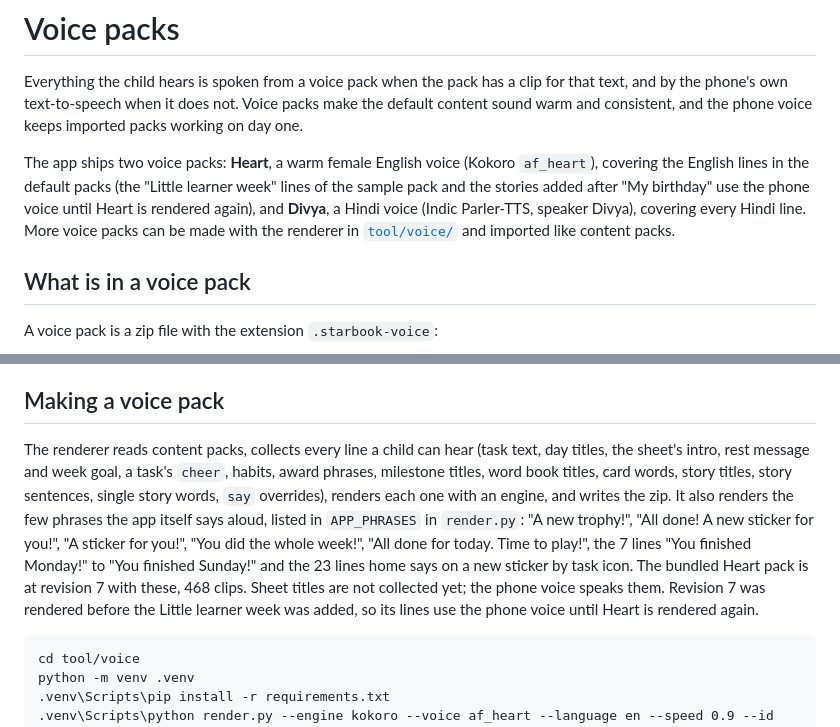
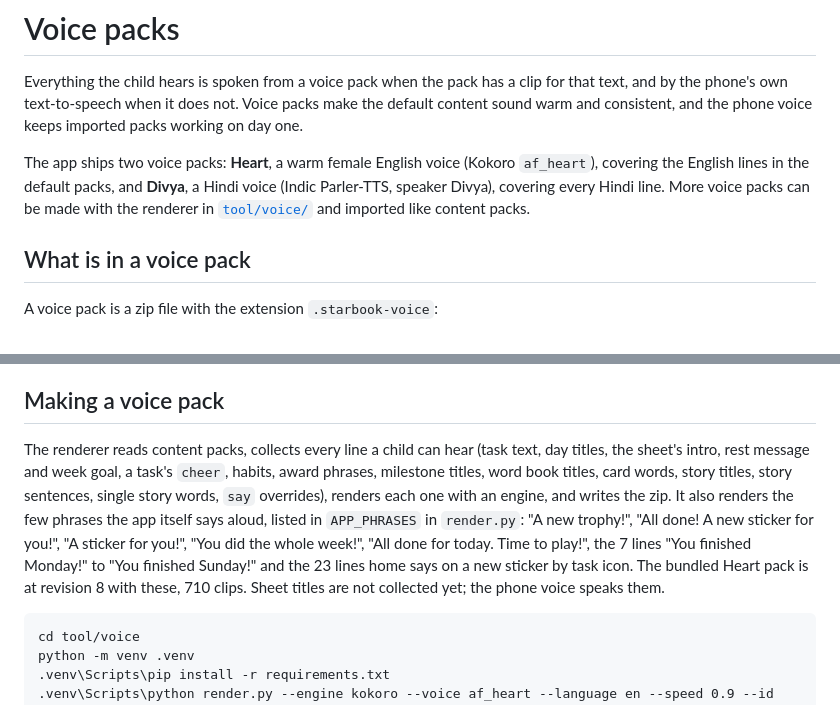
Before and after one commit to jinxk/starbook, a Markdown page: docs/voice-packs.md, 2 parts joined by grey strips. GitHub-like rendering.

Commit message:
docs: Heart revision 8 covers the new sheet and stories

````diff
--- a/docs/voice-packs.md
+++ b/docs/voice-packs.md
@@ -2,7 +2,7 @@
 
 Everything the child hears is spoken from a voice pack when the pack has a clip for that text, and by the phone's own text-to-speech when it does not. Voice packs make the default content sound warm and consistent, and the phone voice keeps imported packs working on day one.
 
-The app ships two voice packs: **Heart**, a warm female English voice (Kokoro `af_heart`), covering the English lines in the default packs (the "Little learner week" lines of the sample pack and the stories added after "My birthday" use the phone voice until Heart is rendered again), and **Divya**, a Hindi voice (Indic Parler-TTS, speaker Divya), covering every Hindi line. More voice packs can be made with the renderer in [`tool/voice/`](../tool/voice) and imported like content packs.
+The app ships two voice packs: **Heart**, a warm female English voice (Kokoro `af_heart`), covering the English lines in the default packs, and **Divya**, a Hindi voice (Indic Parler-TTS, speaker Divya), covering every Hindi line. More voice packs can be made with the renderer in [`tool/voice/`](../tool/voice) and imported like content packs.
 
 ## What is in a voice pack
 
@@ -58,7 +58,7 @@ The app trims the text and collapses runs of spaces to one before comparing. Cas
 
 ## Making a voice pack
 
-The renderer reads content packs, collects every line a child can hear (task text, day titles, the sheet's intro, rest message and week goal, a task's `cheer`, habits, award phrases, milestone titles, word book titles, card words, story titles, story sentences, single story words, `say` overrides), renders each one with an engine, and writes the zip. It also renders the few phrases the app itself says aloud, listed in `APP_PHRASES` in `render.py`: "A new trophy!", "All done! A new sticker for you!", "A sticker for you!", "You did the whole week!", "All done for today. Time to play!", the 7 lines "You finished Monday!" to "You finished Sunday!" and the 23 lines home says on a new sticker by task icon. The bundled Heart pack is at revision 7 with these, 468 clips. Sheet titles are not collected yet; the phone voice speaks them. Revision 7 was rendered before the Little learner week was added, so its lines use the phone voice until Heart is rendered again.
+The renderer reads content packs, collects every line a child can hear (task text, day titles, the sheet's intro, rest message and week goal, a task's `cheer`, habits, award phrases, milestone titles, word book titles, card words, story titles, story sentences, single story words, `say` overrides), renders each one with an engine, and writes the zip. It also renders the few phrases the app itself says aloud, listed in `APP_PHRASES` in `render.py`: "A new trophy!", "All done! A new sticker for you!", "A sticker for you!", "You did the whole week!", "All done for today. Time to play!", the 7 lines "You finished Monday!" to "You finished Sunday!" and the 23 lines home says on a new sticker by task icon. The bundled Heart pack is at revision 8 with these, 710 clips. Sheet titles are not collected yet; the phone voice speaks them.
 
 ```
 cd tool/voice
````
Also changed, not shown: docs/architecture.md (+2 -2 lines), docs/design.md (+1 -1 lines).
